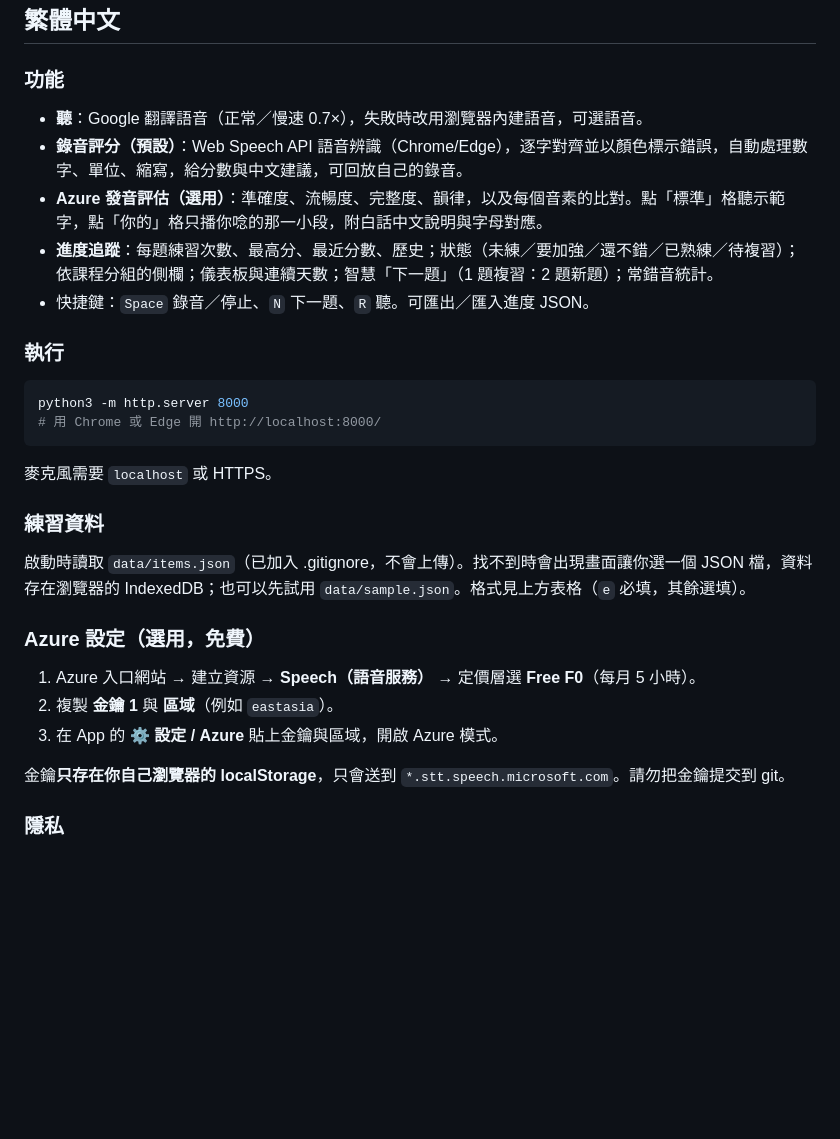
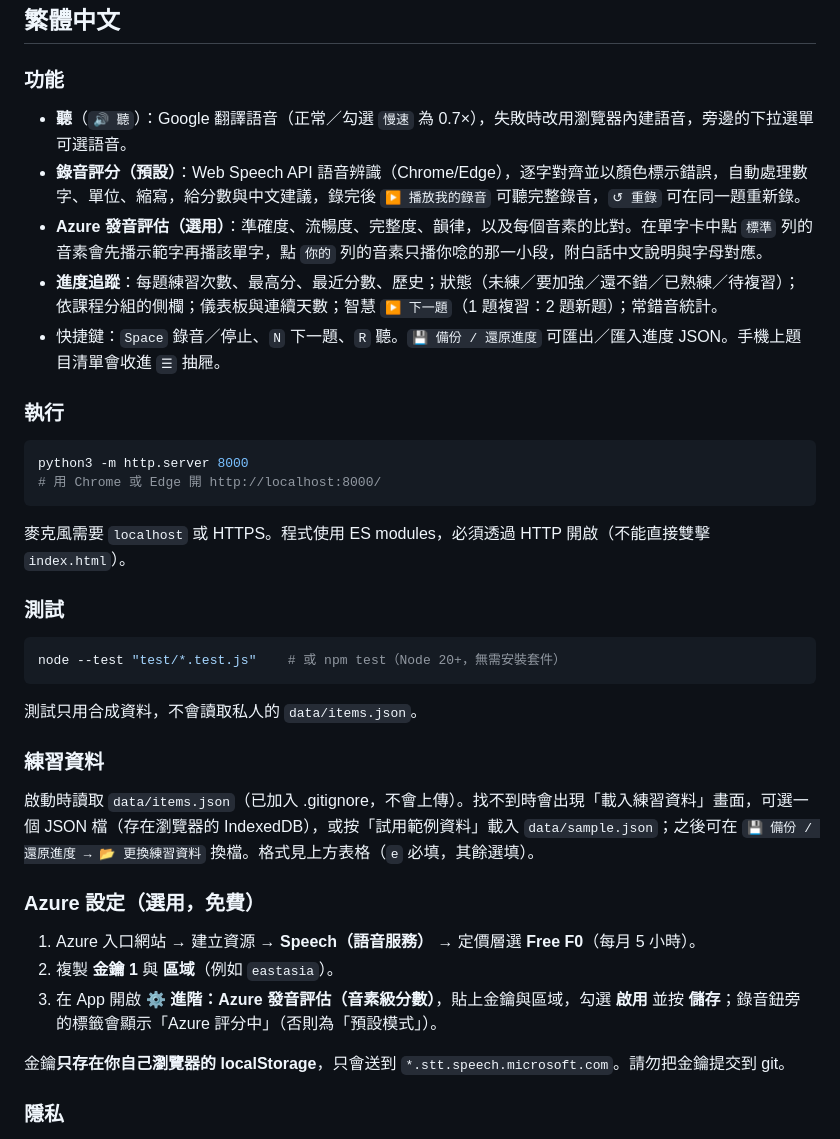
Before and after one commit to j129008/pronunciation-coach, a Markdown page: README.md, the part around one of its changes. Rendered like a GitHub page; blank space fills up the shorter version.

````diff
--- a/README.md
+++ b/README.md
@@ -55,26 +65,32 @@ MIT
 ## 繁體中文
 
 ### 功能
-- **聽**：Google 翻譯語音（正常／慢速 0.7×），失敗時改用瀏覽器內建語音，可選語音。
-- **錄音評分（預設）**：Web Speech API 語音辨識（Chrome/Edge），逐字對齊並以顏色標示錯誤，自動處理數字、單位、縮寫，給分數與中文建議，可回放自己的錄音。
-- **Azure 發音評估（選用）**：準確度、流暢度、完整度、韻律，以及每個音素的比對。點「標準」格聽示範字，點「你的」格只播你唸的那一小段，附白話中文說明與字母對應。
-- **進度追蹤**：每題練習次數、最高分、最近分數、歷史；狀態（未練／要加強／還不錯／已熟練／待複習）；依課程分組的側欄；儀表板與連續天數；智慧「下一題」（1 題複習：2 題新題）；常錯音統計。
-- 快捷鍵：`Space` 錄音／停止、`N` 下一題、`R` 聽。可匯出／匯入進度 JSON。
+- **聽**（`🔊 聽`）：Google 翻譯語音（正常／勾選 `慢速` 為 0.7×），失敗時改用瀏覽器內建語音，旁邊的下拉選單可選語音。
+- **錄音評分（預設）**：Web Speech API 語音辨識（Chrome/Edge），逐字對齊並以顏色標示錯誤，自動處理數字、單位、縮寫，給分數與中文建議，錄完後 `▶ 播放我的錄音` 可聽完整錄音，`↺ 重錄` 可在同一題重新錄。
+- **Azure 發音評估（選用）**：準確度、流暢度、完整度、韻律，以及每個音素的比對。在單字卡中點 `標準` 列的音素會先播示範字再播該單字，點 `你的` 列的音素只播你唸的那一小段，附白話中文說明與字母對應。
+- **進度追蹤**：每題練習次數、最高分、最近分數、歷史；狀態（未練／要加強／還不錯／已熟練／待複習）；依課程分組的側欄；儀表板與連續天數；智慧 `▶ 下一題`（1 題複習：2 題新題）；常錯音統計。
+- 快捷鍵：`Space` 錄音／停止、`N` 下一題、`R` 聽。`💾 備份 / 還原進度` 可匯出／匯入進度 JSON。手機上題目清單會收進 `☰` 抽屜。
 
 ### 執行
 ```bash
 python3 -m http.server 8000
 # 用 Chrome 或 Edge 開 http://localhost:8000/
 ```
-麥克風需要 `localhost` 或 HTTPS。
+麥克風需要 `localhost` 或 HTTPS。程式使用 ES modules，必須透過 HTTP 開啟（不能直接雙擊 `index.html`）。
+
+### 測試
+```bash
+node --test "test/*.test.js"    # 或 npm test（Node 20+，無需安裝套件）
+```
+測試只用合成資料，不會讀取私人的 `data/items.json`。
 
 ### 練習資料
-啟動時讀取 `data/items.json`（已加入 .gitignore，不會上傳）。找不到時會出現畫面讓你選一個 JSON 檔，資料存在瀏覽器的 IndexedDB；也可以先試用 `data/sample.json`。格式見上方表格（`e` 必填，其餘選填）。
+啟動時讀取 `data/items.json`（已加入 .gitignore，不會上傳）。找不到時會出現「載入練習資料」畫面，可選一個 JSON 檔（存在瀏覽器的 IndexedDB），或按「試用範例資料」載入 `data/sample.json`；之後可在 `💾 備份 / 還原進度 → 📂 更換練習資料` 換檔。格式見上方表格（`e` 必填，其餘選填）。
 
 ### Azure 設定（選用，免費）
 1. Azure 入口網站 → 建立資源 → **Speech（語音服務）** → 定價層選 **Free F0**（每月 5 小時）。
 2. 複製 **金鑰 1** 與 **區域**（例如 `eastasia`）。
-3. 在 App 的 **⚙ 設定 / Azure** 貼上金鑰與區域，開啟 Azure 模式。
+3. 在 App 開啟 **⚙️ 進階：Azure 發音評估（音素級分數）**，貼上金鑰與區域，勾選 **啟用** 並按 **儲存**；錄音鈕旁的標籤會顯示「Azure 評分中」（否則為「預設模式」）。
 
 金鑰**只存在你自己瀏覽器的 localStorage**，只會送到 `*.stt.speech.microsoft.com`。請勿把金鑰提交到 git。
 
````
Also changed, not shown: other parts of README.md (+18 -8 lines).
